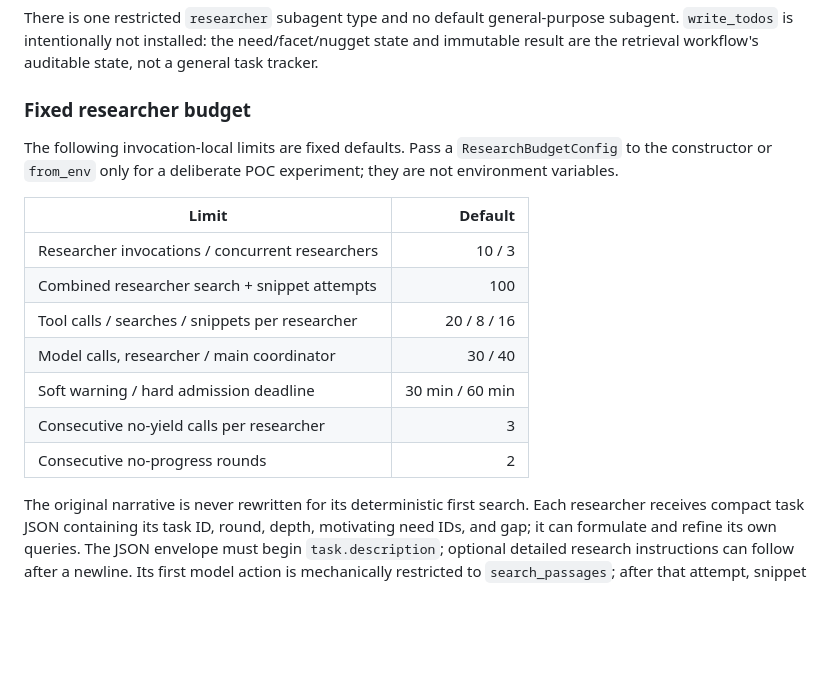
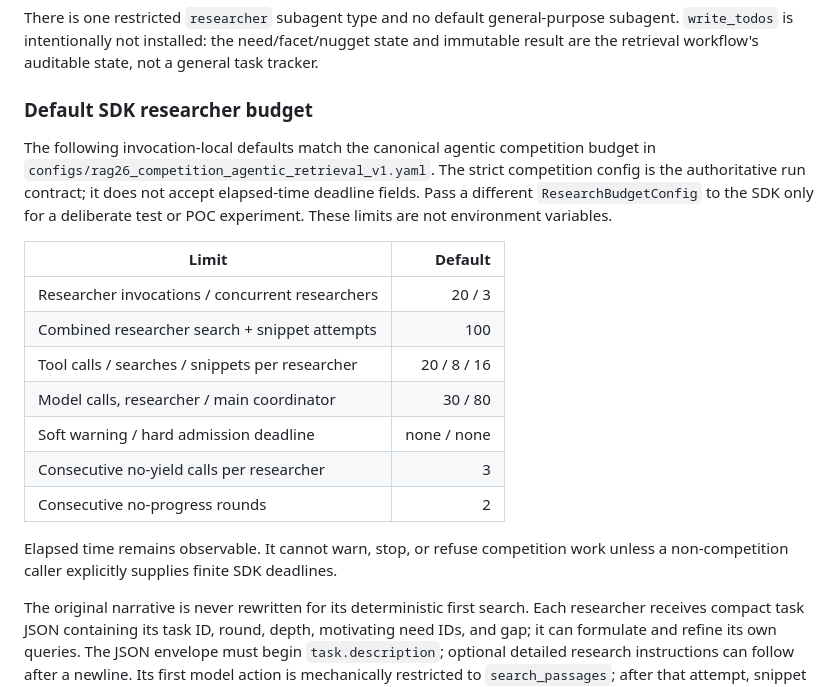
Before and after one commit to npatta01/trec_rag_2026, a Markdown page: code/trec_rag/README.md, the part around the change. Drawn GitHub-style; blank space fills up the shorter version.

Commit message:
docs: align agentic budget guidance

```diff
--- a/code/trec_rag/README.md
+++ b/code/trec_rag/README.md
@@ -836,21 +836,27 @@ general-purpose subagent. `write_todos` is intentionally not installed: the
 need/facet/nugget state and immutable result are the retrieval workflow's
 auditable state, not a general task tracker.
 
-### Fixed researcher budget
-
-The following invocation-local limits are fixed defaults. Pass a
-`ResearchBudgetConfig` to the constructor or `from_env` only for a deliberate
-POC experiment; they are not environment variables.
+### Default SDK researcher budget
+
+The following invocation-local defaults match the canonical agentic competition
+budget in `configs/rag26_competition_agentic_retrieval_v1.yaml`. The strict
+competition config is the authoritative run contract; it does not accept
+elapsed-time deadline fields. Pass a different `ResearchBudgetConfig` to the
+SDK only for a deliberate test or POC experiment. These limits are not
+environment variables.
 
 | Limit | Default |
 | --- | ---: |
-| Researcher invocations / concurrent researchers | 10 / 3 |
+| Researcher invocations / concurrent researchers | 20 / 3 |
 | Combined researcher search + snippet attempts | 100 |
 | Tool calls / searches / snippets per researcher | 20 / 8 / 16 |
-| Model calls, researcher / main coordinator | 30 / 40 |
-| Soft warning / hard admission deadline | 30 min / 60 min |
+| Model calls, researcher / main coordinator | 30 / 80 |
+| Soft warning / hard admission deadline | none / none |
 | Consecutive no-yield calls per researcher | 3 |
 | Consecutive no-progress rounds | 2 |
+
+Elapsed time remains observable. It cannot warn, stop, or refuse competition
+work unless a non-competition caller explicitly supplies finite SDK deadlines.
 
 The original narrative is never rewritten for its deterministic first search.
 Each researcher receives compact task JSON containing its task ID, round,
```
